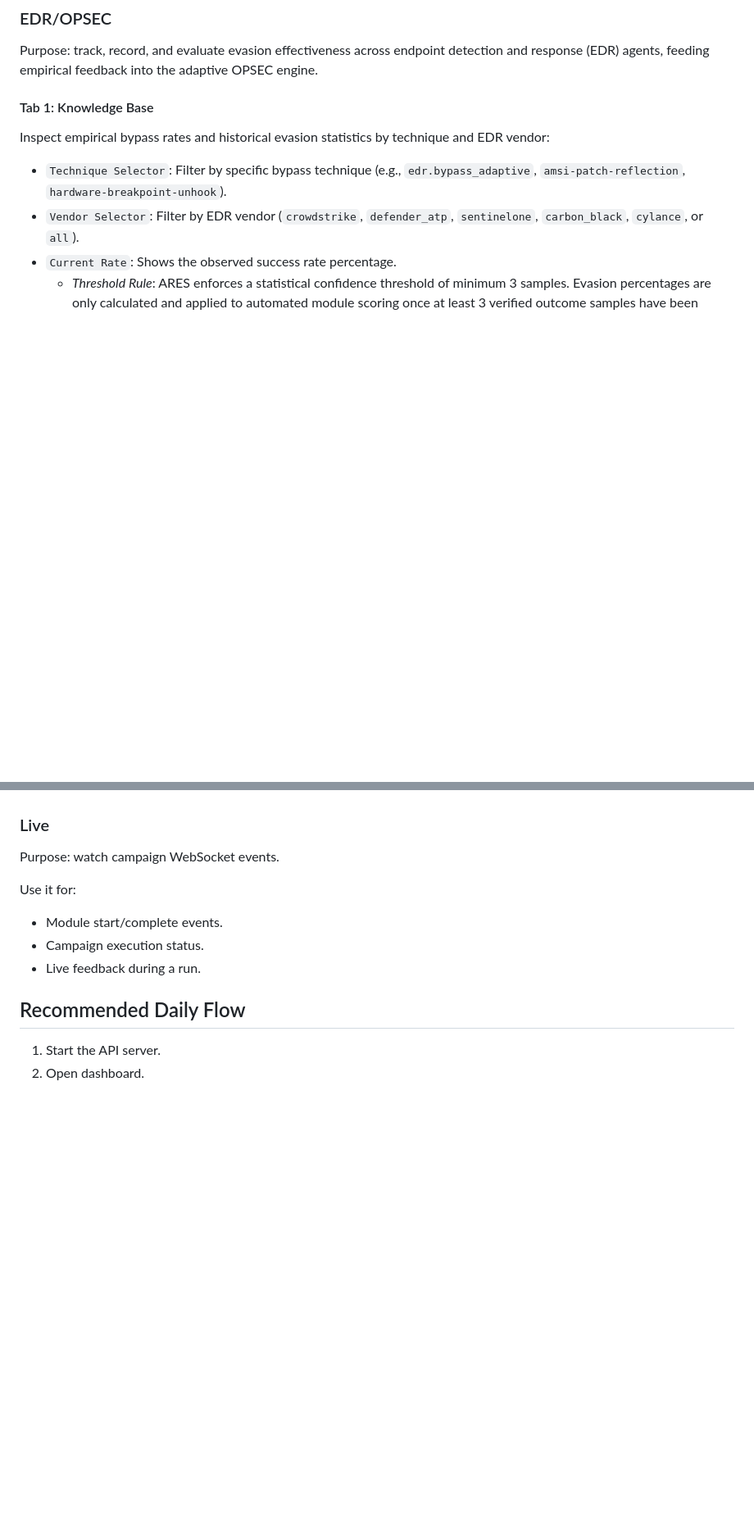
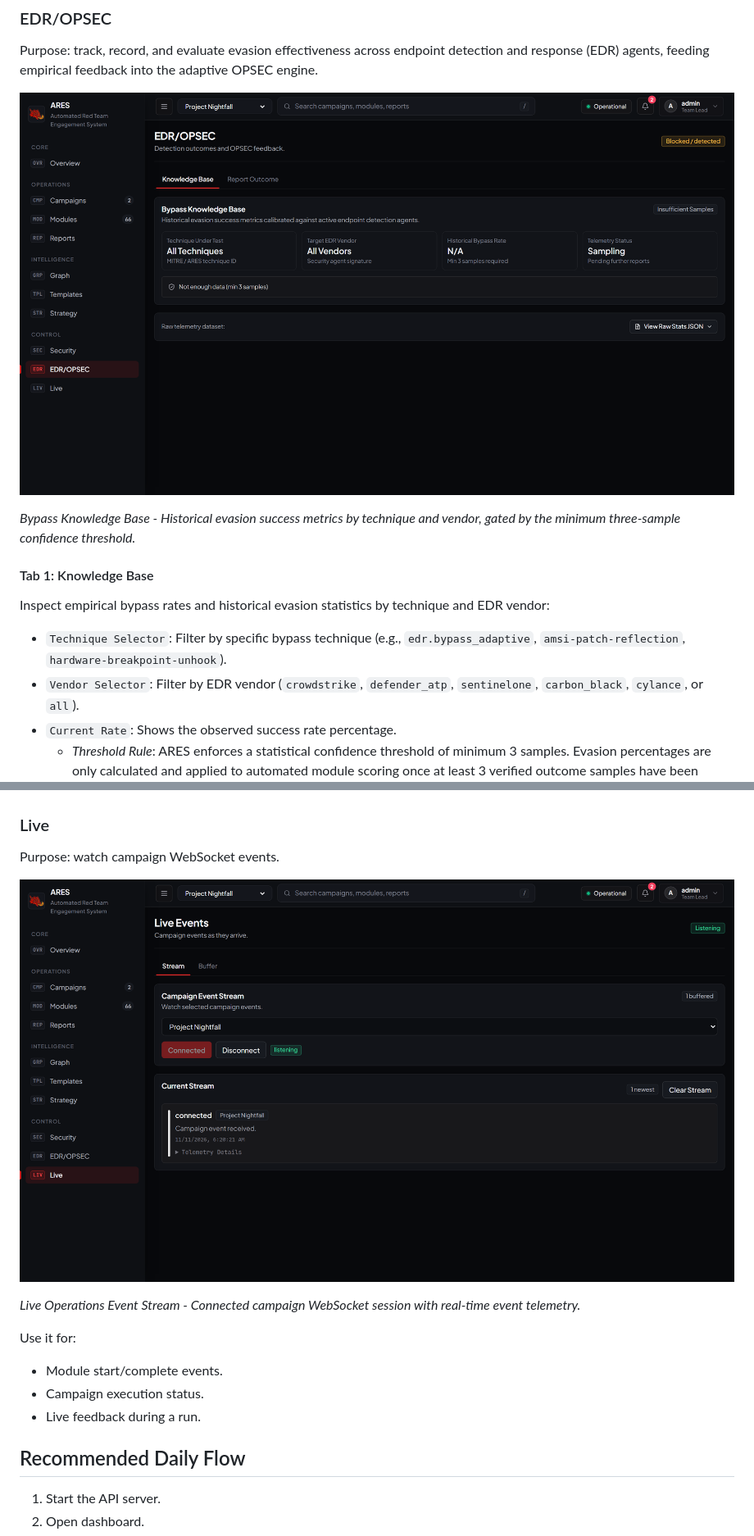
Before and after one commit to Mafifrizi/ARES, a Markdown page: docs/dashboard-guide.md, 2 parts joined by grey strips. Shown at 82% size. Rendered like a GitHub page; pictures changed too: docs/assets/screens/edr-hd.png (added), docs/assets/screens/live-hd.png (added); blank space fills up the shorter version.

```diff
--- a/docs/dashboard-guide.md
+++ b/docs/dashboard-guide.md
@@ -526,6 +548,10 @@ API key behavior:
 ### EDR/OPSEC
 
 Purpose: track, record, and evaluate evasion effectiveness across endpoint detection and response (EDR) agents, feeding empirical feedback into the adaptive OPSEC engine.
+
+![ARES EDR and OPSEC Evasion Matrix](assets/screens/edr-hd.png)
+
+*Bypass Knowledge Base - Historical evasion success metrics by technique and vendor, gated by the minimum three-sample confidence threshold.*
 
 #### Tab 1: Knowledge Base
 
@@ -562,6 +588,10 @@ Action:
 
 Purpose: watch campaign WebSocket events.
 
+![ARES Live Operations Stream](assets/screens/live-hd.png)
+
+*Live Operations Event Stream - Connected campaign WebSocket session with real-time event telemetry.*
+
 Use it for:
 
 - Module start/complete events.
```
Also changed, not shown: other parts of docs/dashboard-guide.md (+22 -0 lines), docs/assets/screens/reports-hd.png (added), docs/assets/screens/security-hd.png (added), docs/assets/screens/strategy-hd.png (added), docs/assets/screens/templates-hd.png (added).
